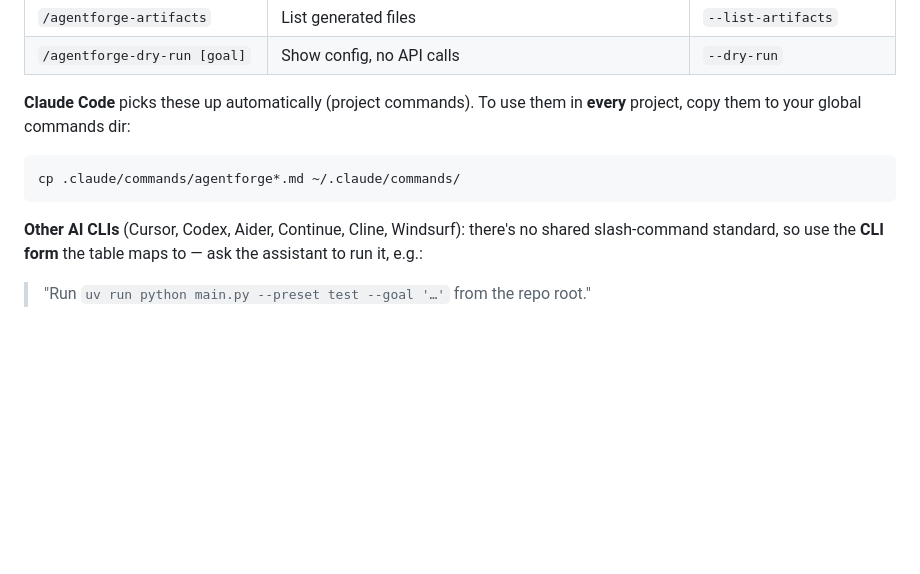
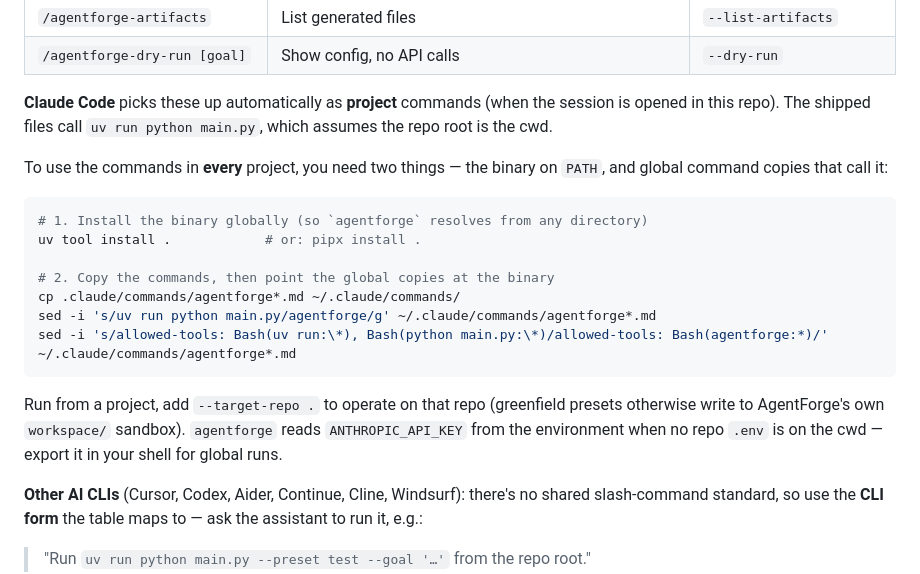
Before and after one commit to vgandhi1/agent-forge, a Markdown page: docs/running-with-ai-clis.md, the part around the change. Rendered like a GitHub page; blank space fills up the shorter version.

Commit message:
docs: correct global slash-command install (binary + agentforge perms)
The previous "copy to ~/.claude/commands/" step shipped files that call
`uv run python main.py`, which only works from the repo root. Document the
real global recipe: install the binary (uv tool install .), then rewrite the
global copies to call `agentforge` and set allowed-tools accordingly, plus
the --target-repo and env-key notes for cross-project runs.

Co-Authored-By: Claude Opus 4.8 <noreply@anthropic.com>

````diff
--- a/docs/running-with-ai-clis.md
+++ b/docs/running-with-ai-clis.md
@@ -65,12 +65,25 @@ type the command, pass the goal as the argument:
 | `/agentforge-artifacts` | List generated files | `--list-artifacts` |
 | `/agentforge-dry-run [goal]` | Show config, no API calls | `--dry-run` |
 
-**Claude Code** picks these up automatically (project commands). To use them in **every** project, copy
-them to your global commands dir:
+**Claude Code** picks these up automatically as **project** commands (when the session is opened in
+this repo). The shipped files call `uv run python main.py`, which assumes the repo root is the cwd.
+
+To use the commands in **every** project, you need two things — the binary on `PATH`, and global
+command copies that call it:
 
 ```bash
+# 1. Install the binary globally (so `agentforge` resolves from any directory)
+uv tool install .            # or: pipx install .
+
+# 2. Copy the commands, then point the global copies at the binary
 cp .claude/commands/agentforge*.md ~/.claude/commands/
+sed -i 's/uv run python main.py/agentforge/g' ~/.claude/commands/agentforge*.md
+sed -i 's/allowed-tools: Bash(uv run:\*), Bash(python main.py:\*)/allowed-tools: Bash(agentforge:*)/' ~/.claude/commands/agentforge*.md
 ```
+
+Run from a project, add `--target-repo .` to operate on that repo (greenfield presets otherwise
+write to AgentForge's own `workspace/` sandbox). `agentforge` reads `ANTHROPIC_API_KEY` from the
+environment when no repo `.env` is on the cwd — export it in your shell for global runs.
 
 **Other AI CLIs** (Cursor, Codex, Aider, Continue, Cline, Windsurf): there's no shared slash-command
 standard, so use the **CLI form** the table maps to — ask the assistant to run it, e.g.:
````
